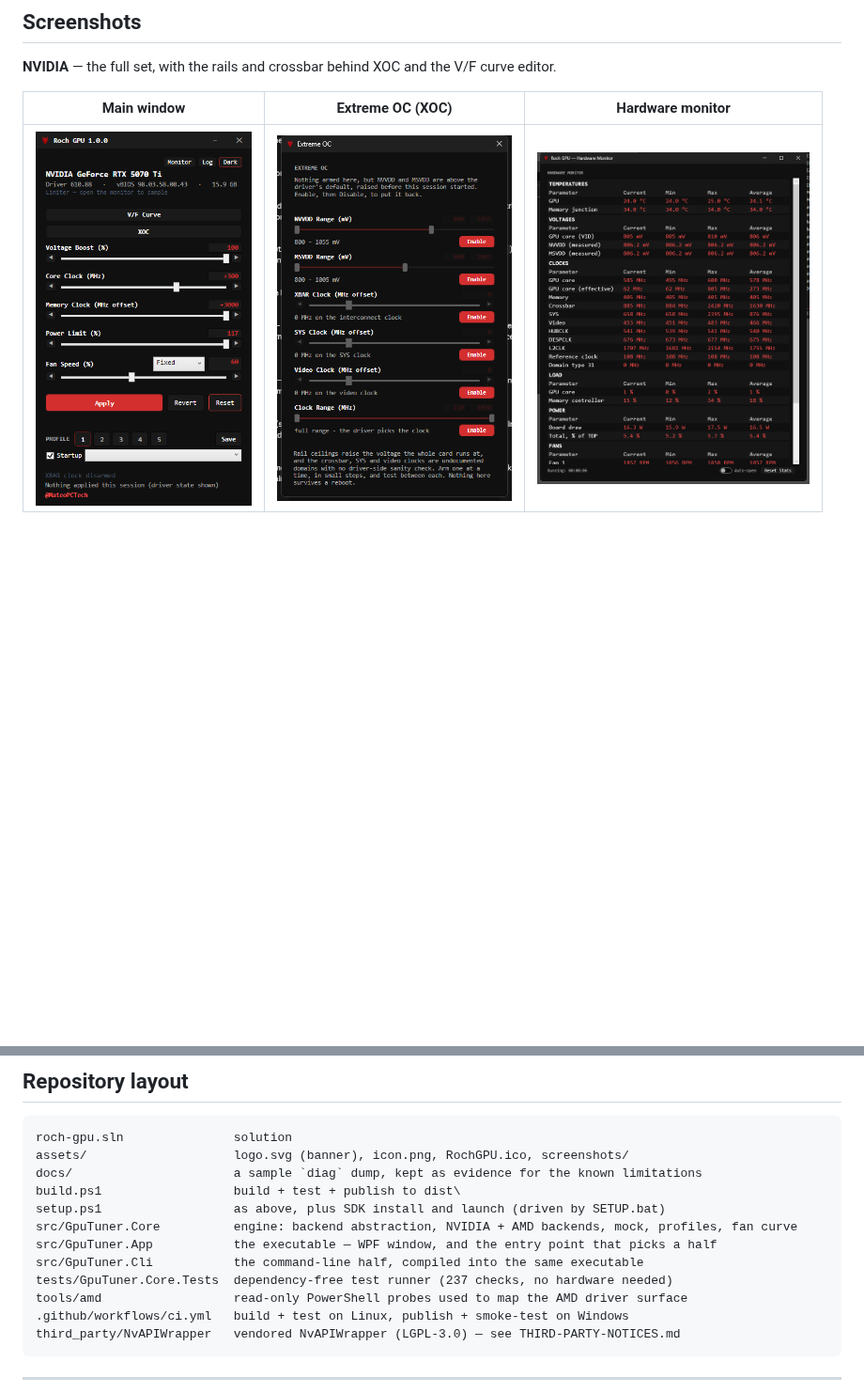
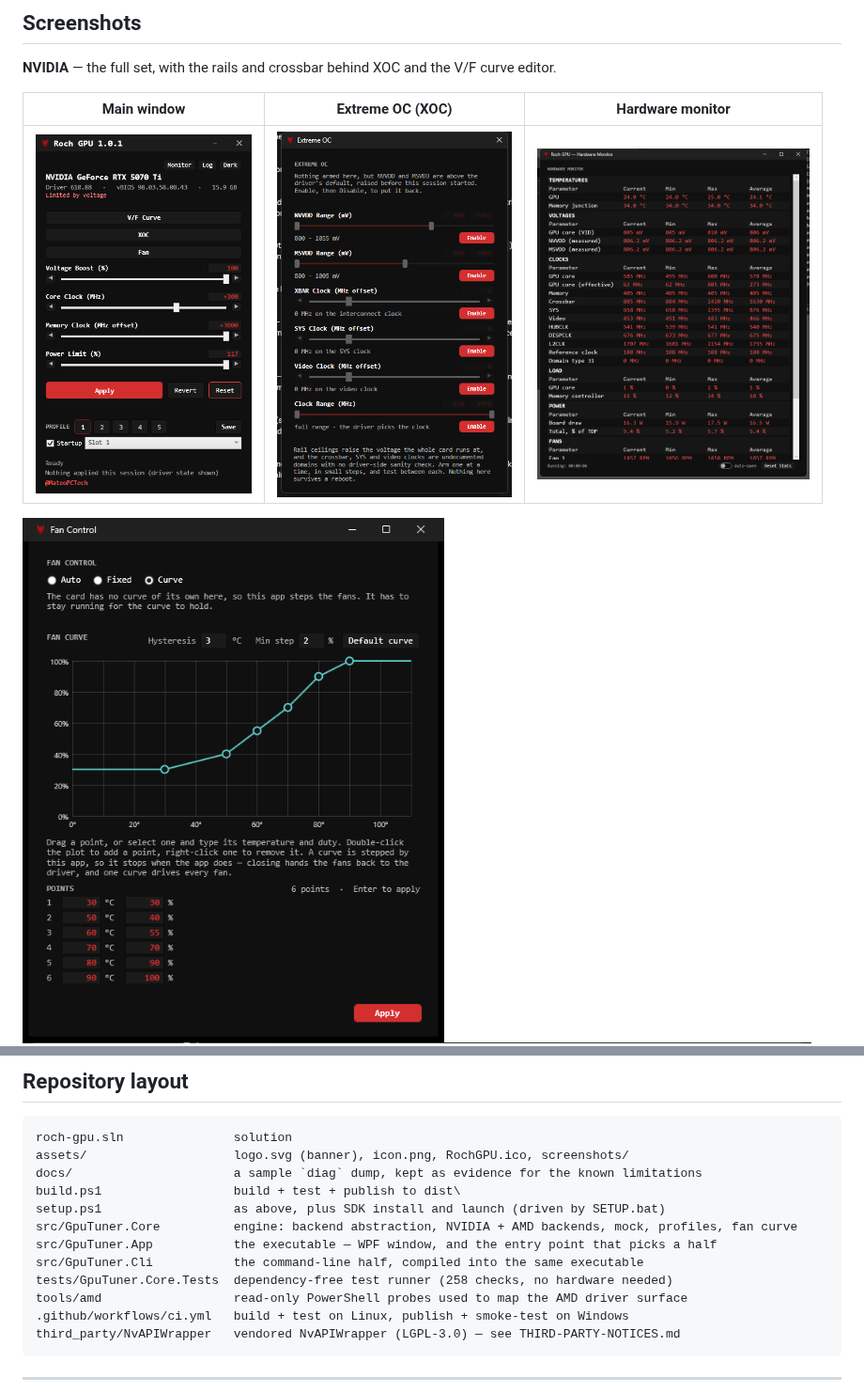
Before and after one commit to RochStudio/Roch-GPU, a Markdown page: README.md, 2 parts joined by grey strips. Shown at 94% size. Rendered like a GitHub page; pictures changed too: assets/screenshots/fan.png (added), assets/screenshots/main.png; blank space fills up the shorter version.

```diff
--- a/README.md
+++ b/README.md
@@ -26,6 +26,8 @@ command and you get the CLI. Nothing to install — no .NET runtime, no DLLs bes
 | Main window | Extreme OC (XOC) | Hardware monitor |
 |---|---|---|
 | <img src="assets/screenshots/main.png" alt="Main window on an NVIDIA card" width="230"> | <img src="assets/screenshots/xoc.png" alt="Extreme OC window" width="250"> | <img src="assets/screenshots/monitor.png" alt="Hardware monitor" width="290"> |
+
+<img src="assets/screenshots/fan.png" alt="Fan control" width="480">
 
 <img src="assets/screenshots/curve.png" alt="V/F curve editor" width="840">
 
@@ -334,7 +359,7 @@ setup.ps1                  as above, plus SDK install and launch (driven by SETU
 src/GpuTuner.Core          engine: backend abstraction, NVIDIA + AMD backends, mock, profiles, fan curve
 src/GpuTuner.App           the executable — WPF window, and the entry point that picks a half
 src/GpuTuner.Cli           the command-line half, compiled into the same executable
-tests/GpuTuner.Core.Tests  dependency-free test runner (237 checks, no hardware needed)
+tests/GpuTuner.Core.Tests  dependency-free test runner (258 checks, no hardware needed)
 tools/amd                  read-only PowerShell probes used to map the AMD driver surface
 .github/workflows/ci.yml   build + test on Linux, publish + smoke-test on Windows
 third_party/NvAPIWrapper   vendored NvAPIWrapper (LGPL-3.0) — see THIRD-PARTY-NOTICES.md
```
Also changed, not shown: other parts of README.md (+26 -3 lines), 5 other files.
